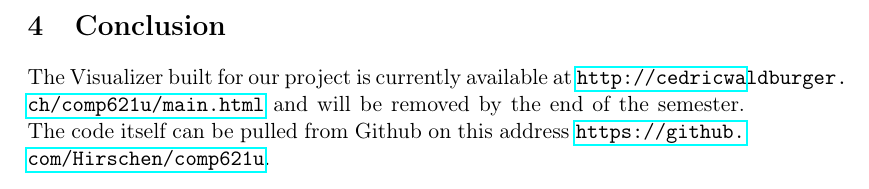
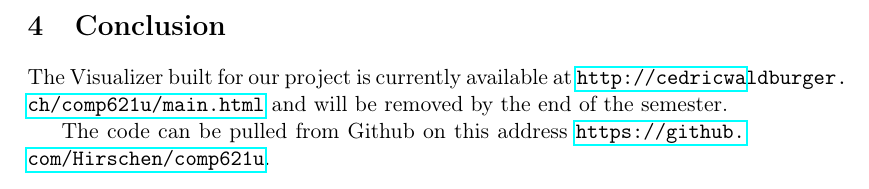
Before and after one commit to Hirschen/comp621u, a LaTeX paper (report/report.tex): part of page 14 of 14, cut so that both start at the same text. Compiled offline with pdfLaTeX.

Commit message:
minor diff in report

```diff
--- a/report/report.tex
+++ b/report/report.tex
@@ -321,6 +321,8 @@
 				\end{itemize}
  \newpage
 	\section{Conclusion}
-		The Visualizer built for our project is currently available at \url{http://cedricwaldburger.ch/comp621u/main.html} and will be removed by the end of the semester. The code itself can be pulled from Github on this address \url{https://github.com/Hirschen/comp621u}.
+		The Visualizer built for our project is currently available at \url{http://cedricwaldburger.ch/comp621u/main.html} and will be removed by the end of the semester.
+
+		The code can be pulled from Github on this address \url{https://github.com/Hirschen/comp621u}.
 
 \end{document}
```
